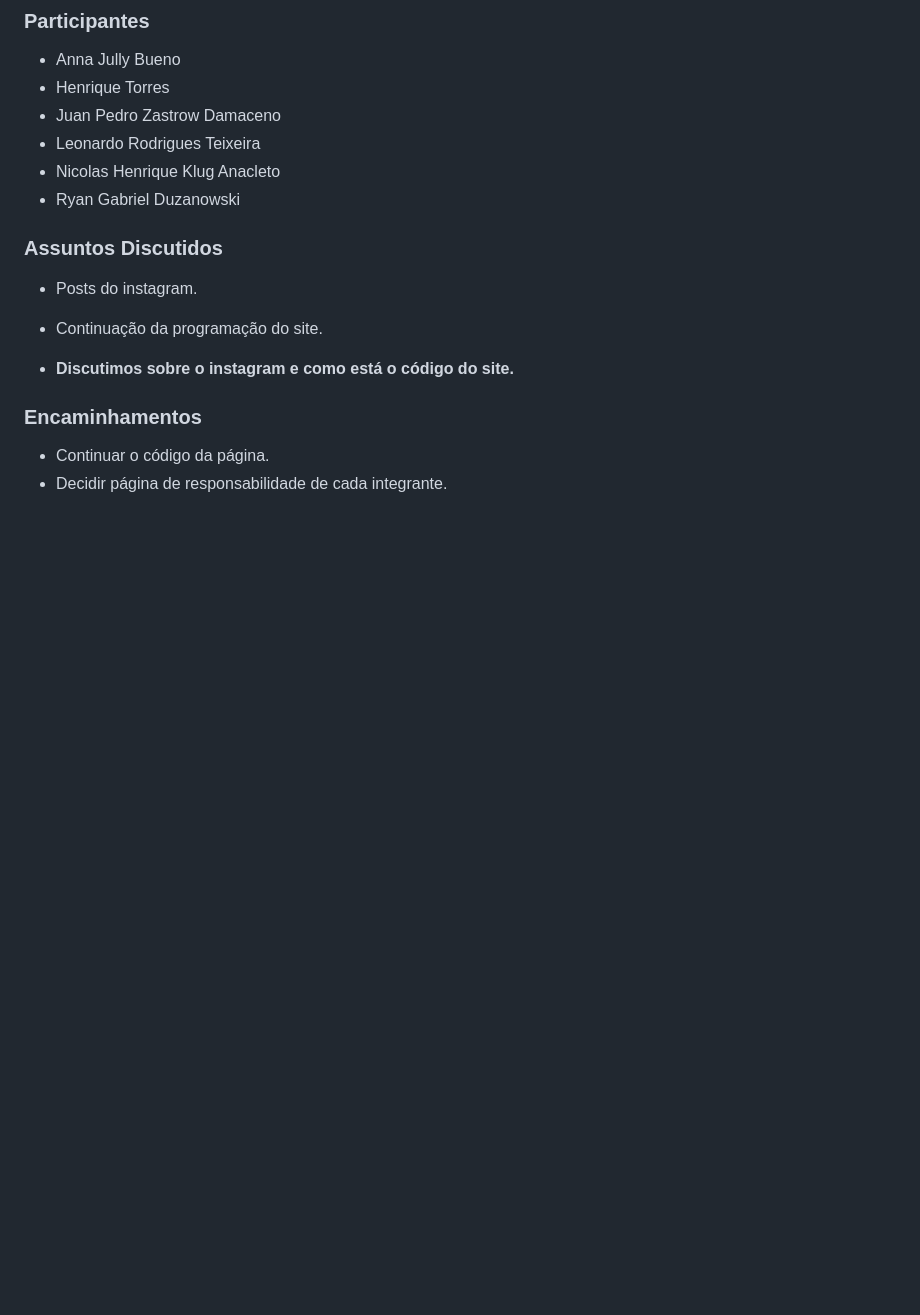
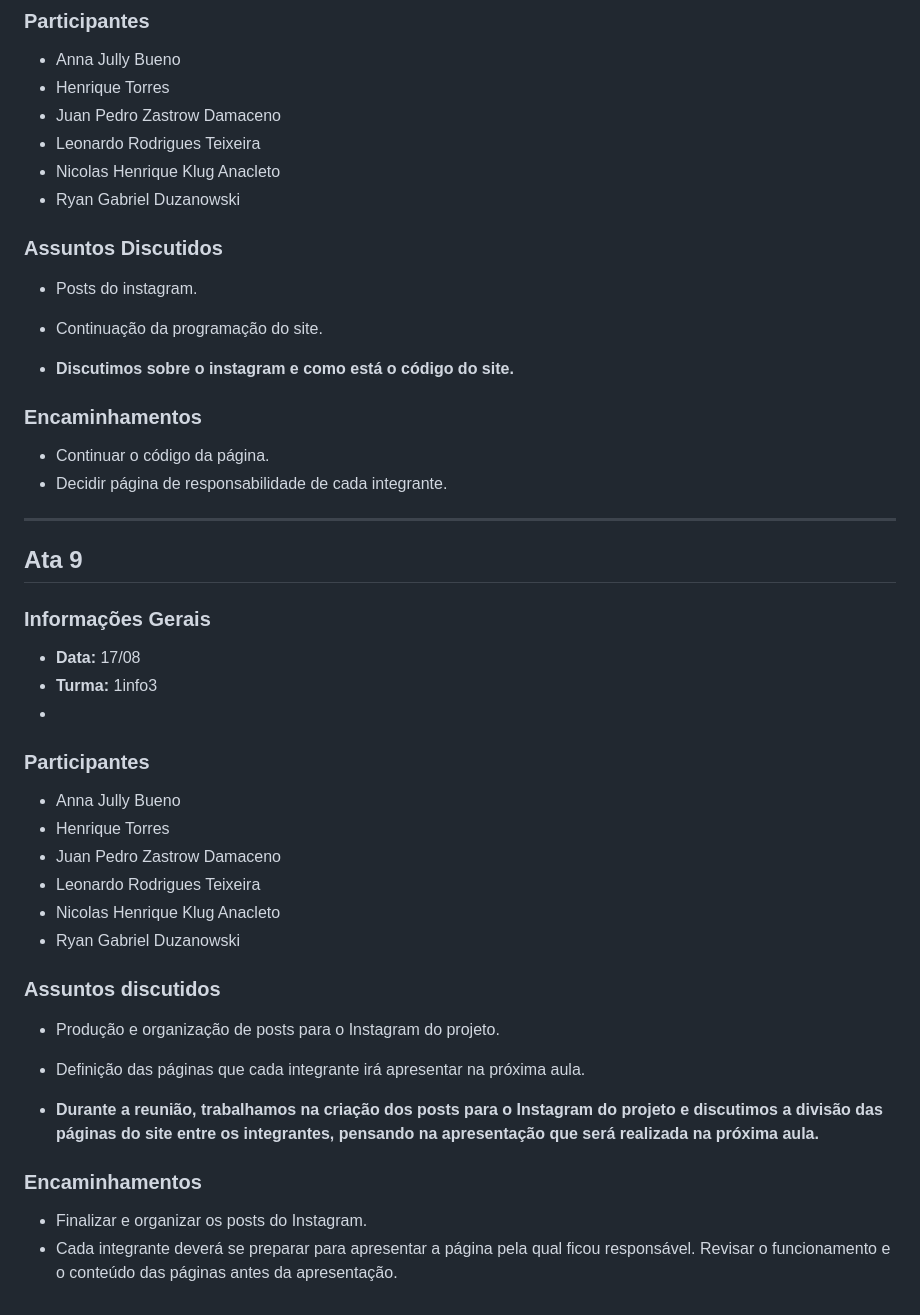
Before and after one commit to HenriqueTorres179/PI-Projeto_de_Civilizacoes, a Markdown page: README.md, the part around the change. Drawn GitHub-style; blank space fills up the shorter version.

Commit message:
Update README with Ata 9 meeting details
Added meeting notes and action items for Ata 9.

```diff
--- a/README.md
+++ b/README.md
@@ -287,3 +287,29 @@ Decidimos focar totalmente no Figma hoje para finalmente fechar o design e deixa
 ### Encaminhamentos
 * Continuar o código da página.
 * Decidir página de responsabilidade de cada integrante.
+
+---
+
+## Ata 9
+
+### Informações Gerais
+* **Data:** 17/08
+* **Turma:** 1info3
+*
+### Participantes
+* Anna Jully Bueno
+* Henrique Torres
+* Juan Pedro Zastrow Damaceno
+* Leonardo Rodrigues Teixeira
+* Nicolas Henrique Klug Anacleto
+* Ryan Gabriel Duzanowski
+
+### Assuntos discutidos
+* Produção e organização de posts para o Instagram do projeto.
+* Definição das páginas que cada integrante irá apresentar na próxima aula.
+
+* **Durante a reunião, trabalhamos na criação dos posts para o Instagram do projeto e discutimos a divisão das páginas do site entre os integrantes, pensando na apresentação que será realizada na próxima aula.**
+### Encaminhamentos
+* Finalizar e organizar os posts do Instagram.
+* Cada integrante deverá se preparar para apresentar a página pela qual ficou responsável.
+Revisar o funcionamento e o conteúdo das páginas antes da apresentação.
```
